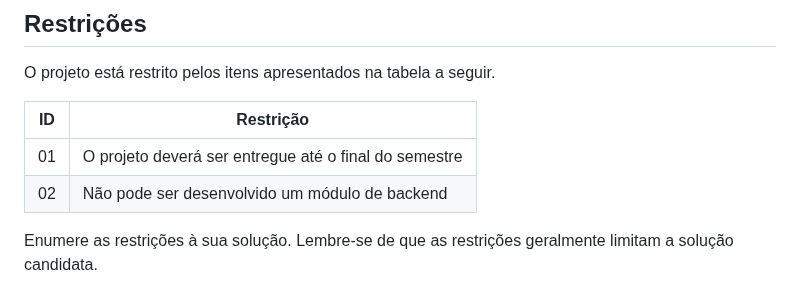
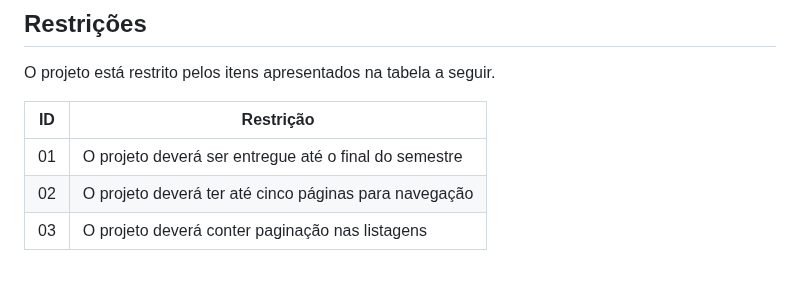
Before and after one commit to ICEI-PUC-Minas-PMV-SI/pmv-si-2023-2-pe1-t3-acessibilidade, a Markdown page: docs/especification.md, the part around one of its changes. Drawn GitHub-style.

```diff
--- a/docs/especification.md
+++ b/docs/especification.md
@@ -178,7 +175,5 @@ O projeto está restrito pelos itens apresentados na tabela a seguir.
 |ID| Restrição                                             |
 |--|-------------------------------------------------------|
 |01| O projeto deverá ser entregue até o final do semestre |
-|02| Não pode ser desenvolvido um módulo de backend        |
-
-
-Enumere as restrições à sua solução. Lembre-se de que as restrições geralmente limitam a solução candidata.
+|02| O projeto deverá ter até cinco páginas para navegação |
+|03| O projeto deverá conter paginação nas listagens       |
```
Also changed, not shown: other parts of docs/especification.md (+20 -23 lines).
